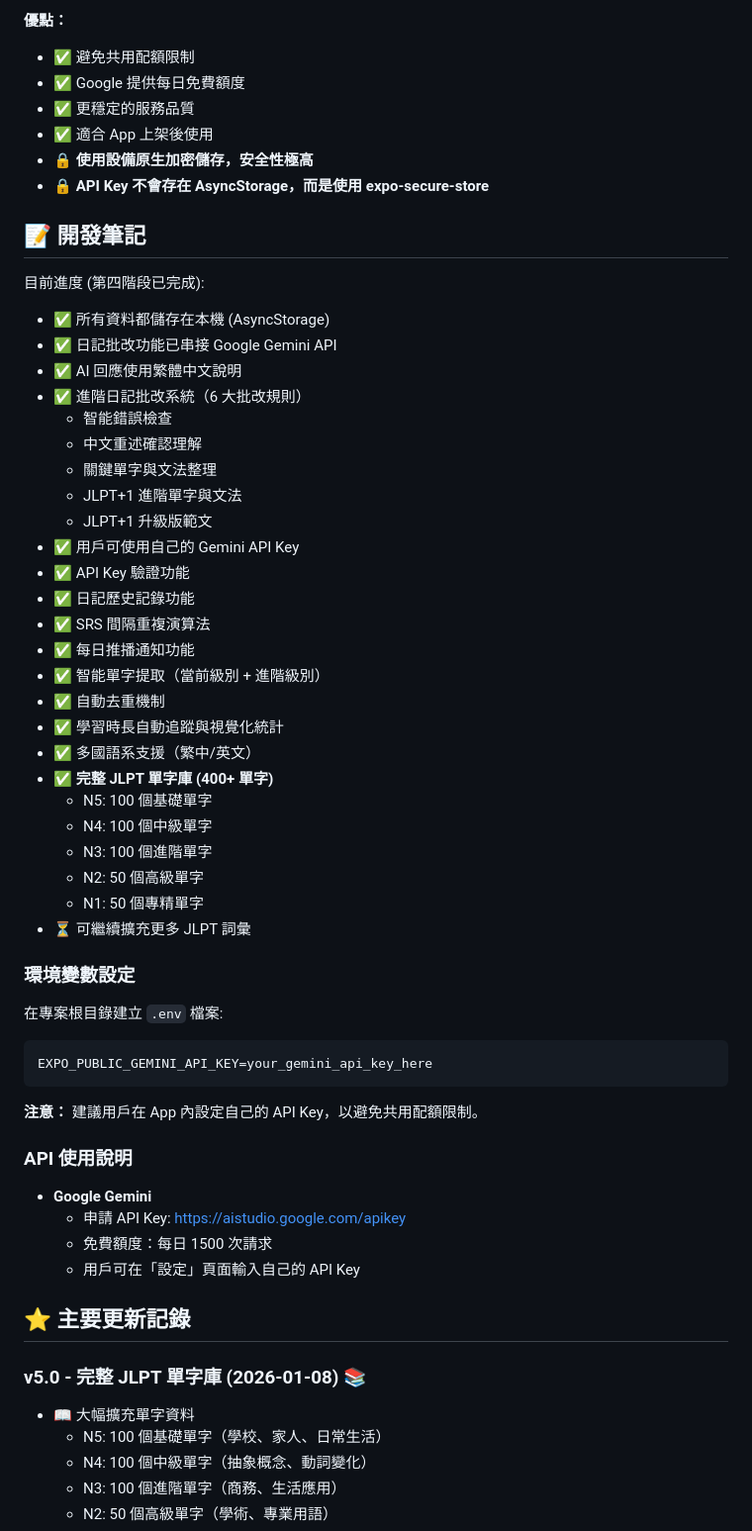
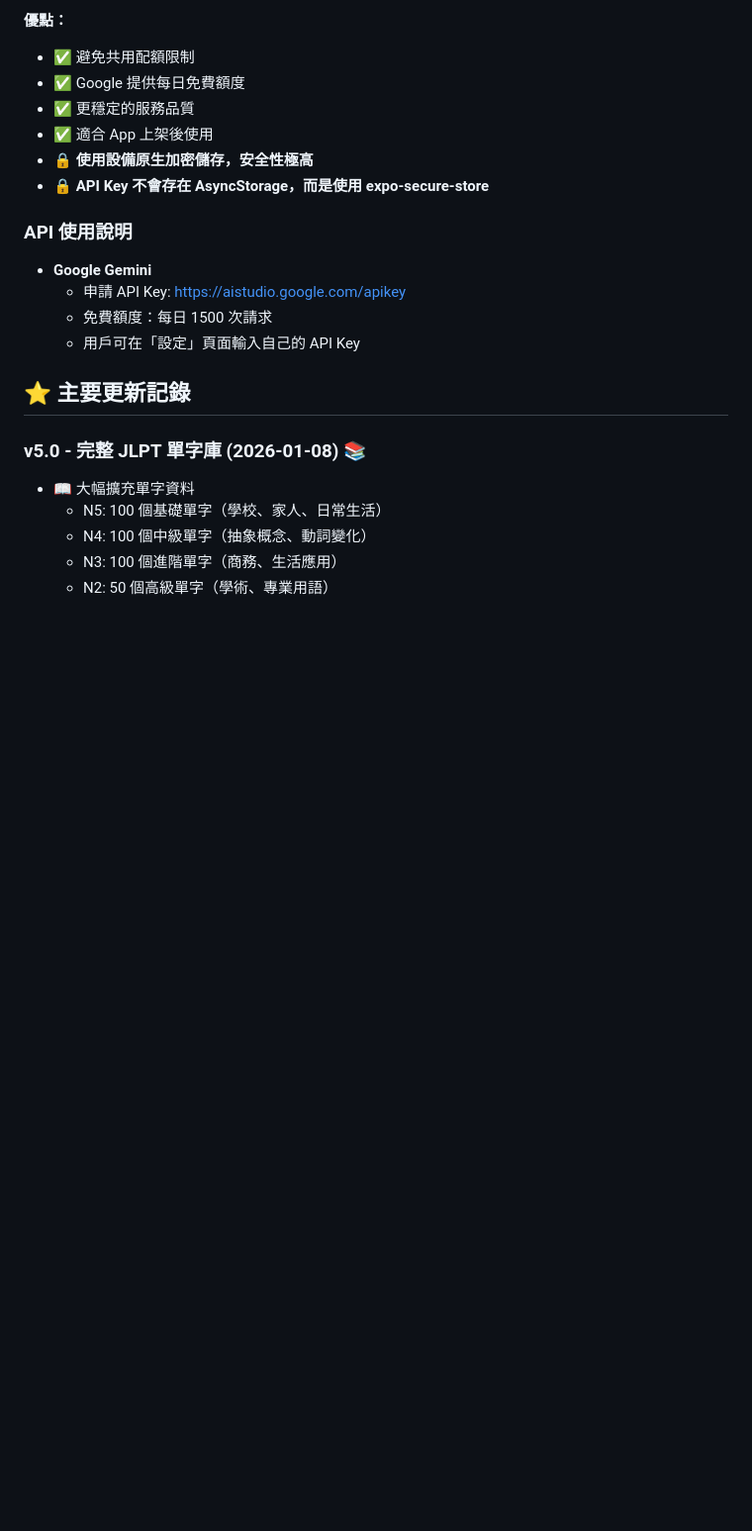
Before and after one commit to jenny-chiang/japanese-learning-app, a Markdown page: README.md, the part around one of its changes. Shown at 99% size. GitHub-like rendering; blank space fills up the shorter version.

````diff
--- a/README.md
+++ b/README.md
@@ -449,43 +335,6 @@ EXPO_PUBLIC_GEMINI_API_KEY=your_gemini_api_key_here
 - ✅ 適合 App 上架後使用
 - 🔒 **使用設備原生加密儲存，安全性極高**
 - 🔒 **API Key 不會存在 AsyncStorage，而是使用 expo-secure-store**
-
-## 📝 開發筆記
-
-目前進度 (第四階段已完成):
-- ✅ 所有資料都儲存在本機 (AsyncStorage)
-- ✅ 日記批改功能已串接 Google Gemini API
-- ✅ AI 回應使用繁體中文說明
-- ✅ 進階日記批改系統（6 大批改規則）
-  - 智能錯誤檢查
-  - 中文重述確認理解
-  - 關鍵單字與文法整理
-  - JLPT+1 進階單字與文法
-  - JLPT+1 升級版範文
-- ✅ 用戶可使用自己的 Gemini API Key
-- ✅ API Key 驗證功能
-- ✅ 日記歷史記錄功能
-- ✅ SRS 間隔重複演算法
-- ✅ 每日推播通知功能
-- ✅ 智能單字提取（當前級別 + 進階級別）
-- ✅ 自動去重機制
-- ✅ 學習時長自動追蹤與視覺化統計
-- ✅ 多國語系支援（繁中/英文）
-- ✅ **完整 JLPT 單字庫 (400+ 單字)**
-  - N5: 100 個基礎單字
-  - N4: 100 個中級單字
-  - N3: 100 個進階單字
-  - N2: 50 個高級單字
-  - N1: 50 個專精單字
-- ⏳ 可繼續擴充更多 JLPT 詞彙
-
-### 環境變數設定
-在專案根目錄建立 `.env` 檔案:
-```bash
-EXPO_PUBLIC_GEMINI_API_KEY=your_gemini_api_key_here
-```
-
-**注意：** 建議用戶在 App 內設定自己的 API Key，以避免共用配額限制。
 
 ### API 使用說明
 - **Google Gemini**
````
Also changed, not shown: other parts of README.md (+0 -114 lines).
